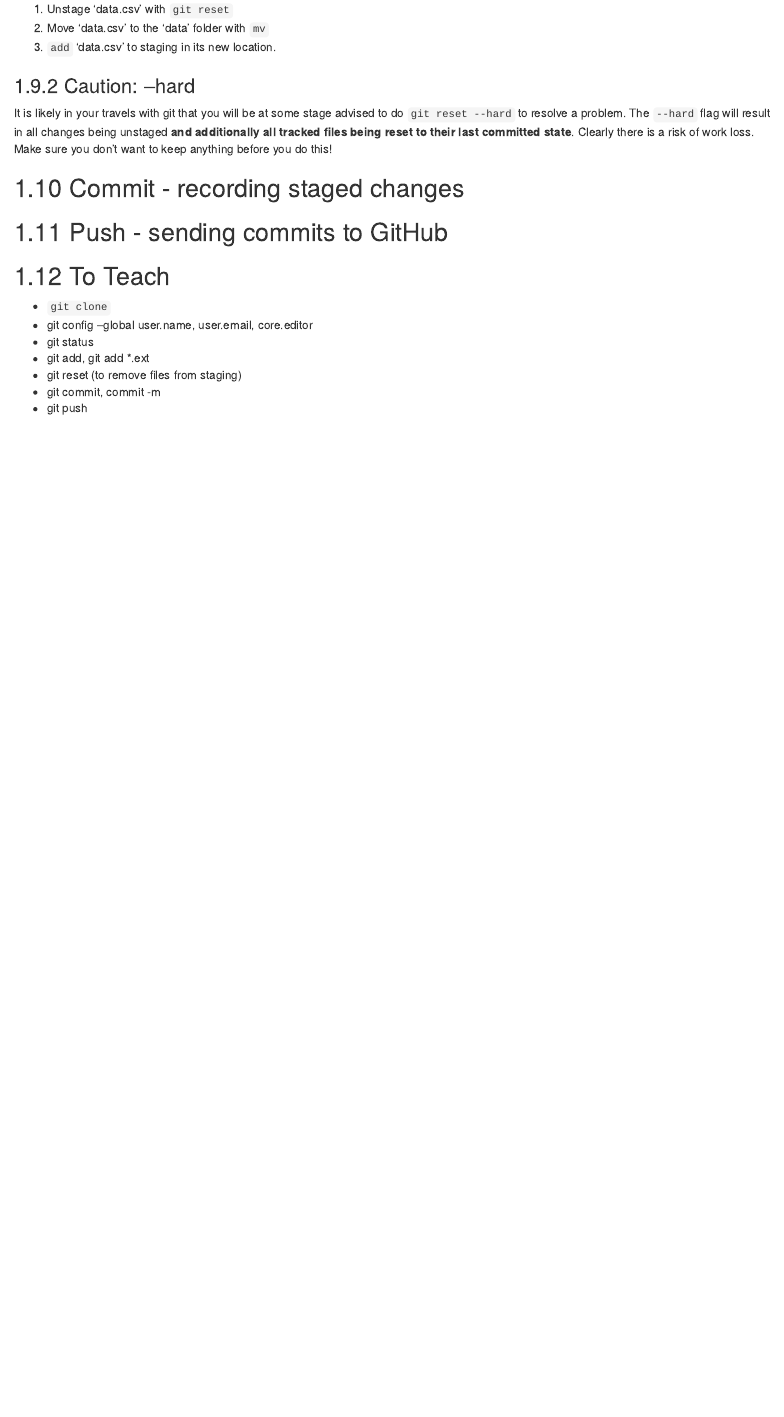
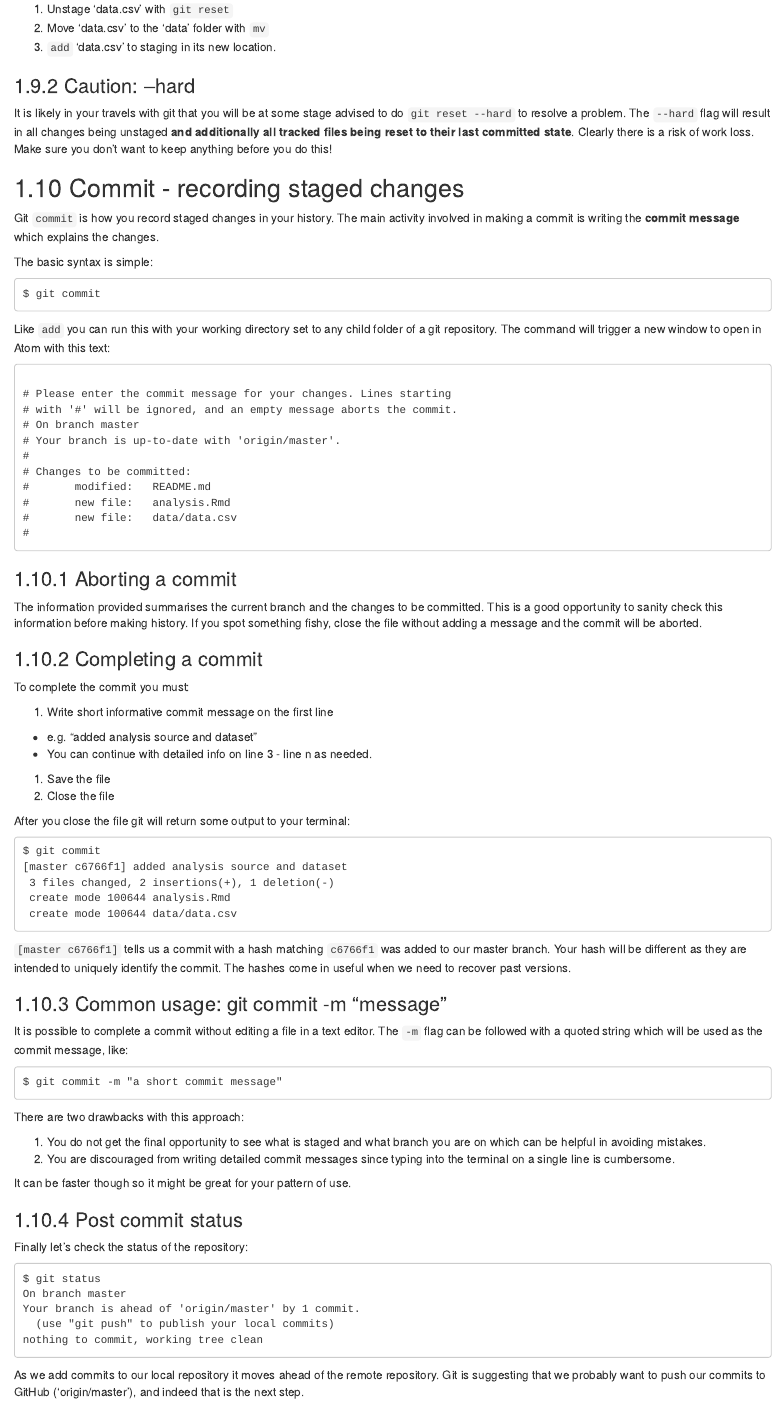
Before and after one commit to MilesMcBain/git_4_sci, an R Markdown document (04_using_a_git_repository.Rmd): the page in a window 1100 px wide, from 4980 px down. Rendered offline with R 4.5, knitr and Pandoc, with nearby package versions; drawn as R Markdown's standard HTML page in place of the format the file asks for.

Commit message:
added commit and push to chap 4.

````diff
--- a/04_using_a_git_repository.Rmd
+++ b/04_using_a_git_repository.Rmd
@@ -331,7 +331,99 @@ don't want to keep anything before you do this!
 
 ## Commit - recording staged changes
 
+Git `commit` is how you record staged changes in your history. The main activity
+involved in making a commit is writing the **commit message** which explains the
+changes.
+
+The basic syntax is simple:
+
+```
+$ git commit
+```
+
+Like `add` you can run this with your working directory set to any child folder
+of a git repository. The command will trigger a new window to open in Atom with
+this text:
+
+```
+
+# Please enter the commit message for your changes. Lines starting
+# with '#' will be ignored, and an empty message aborts the commit.
+# On branch master
+# Your branch is up-to-date with 'origin/master'.
+#
+# Changes to be committed:
+#       modified:   README.md
+#       new file:   analysis.Rmd
+#       new file:   data/data.csv
+#
+```
+### Aborting a commit
+
+The information provided summarises the current branch and the changes to be
+committed. This is a good opportunity to sanity check this information before
+making history. If you spot something fishy, close the file without adding a
+message and the commit will be aborted.
+
+### Completing a commit
+
+To complete the commit you must:
+
+1. Write short informative commit message on the first line
+  * e.g. "added analysis source and dataset"
+  * You can continue with detailed info on line 3 - line n as needed.
+1. Save the file
+1. Close the file
+
+After you close the file git will return some output to your terminal:
+
+```
+$ git commit
+[master c6766f1] added analysis source and dataset
+ 3 files changed, 2 insertions(+), 1 deletion(-)
+ create mode 100644 analysis.Rmd
+ create mode 100644 data/data.csv
+```
+
+`[master c6766f1]` tells us a commit with a hash matching `c6766f1` was added to
+our master branch. Your hash will be different as they are intended to uniquely
+identify the commit. The hashes come in useful when we need to recover past
+versions.
+
+### Common usage: git commit -m "message"
+
+It is possible to complete a commit without editing a file in a text editor. The `-m` flag can be followed with a quoted string which will be used as the commit message, like:
+
+```
+$ git commit -m "a short commit message"
+```
+
+There are two drawbacks with this approach:
+
+1. You do not get the final opportunity to see what is staged and what branch
+   you are on which can be helpful in avoiding mistakes.
+1. You are discouraged from writing detailed commit messages since typing into
+   the terminal on a single line is cumbersome.
+
+It can be faster though so it might be great for your pattern of use.
+
+### Post commit status
+
+Finally let's check the status of the repository:
+
+```
+$ git status
+On branch master
+Your branch is ahead of 'origin/master' by 1 commit.
+  (use "git push" to publish your local commits)
+nothing to commit, working tree clean
+
+```
+
+As we add commits to our local repository it moves ahead of the remote
+repository. Git is suggesting that we probably want to push our commits to
+GitHub ('origin/master'), and indeed that is the next step.
+
+
 ## Push - sending commits to GitHub
 
-## To Teach
-* `git clone`
@@ -338,6 +485,6 @@ don't want to keep anything before you do this!
 * git config --global user.name, user.email, core.editor
 * git status
-* git add, git add *.ext
+* git add, git add *
 * git reset (to remove files from staging)
 * git commit, commit -m
 * git push
````
Also changed, not shown: 04_using_a_git_repository.Rmd (55 more changed lines).
